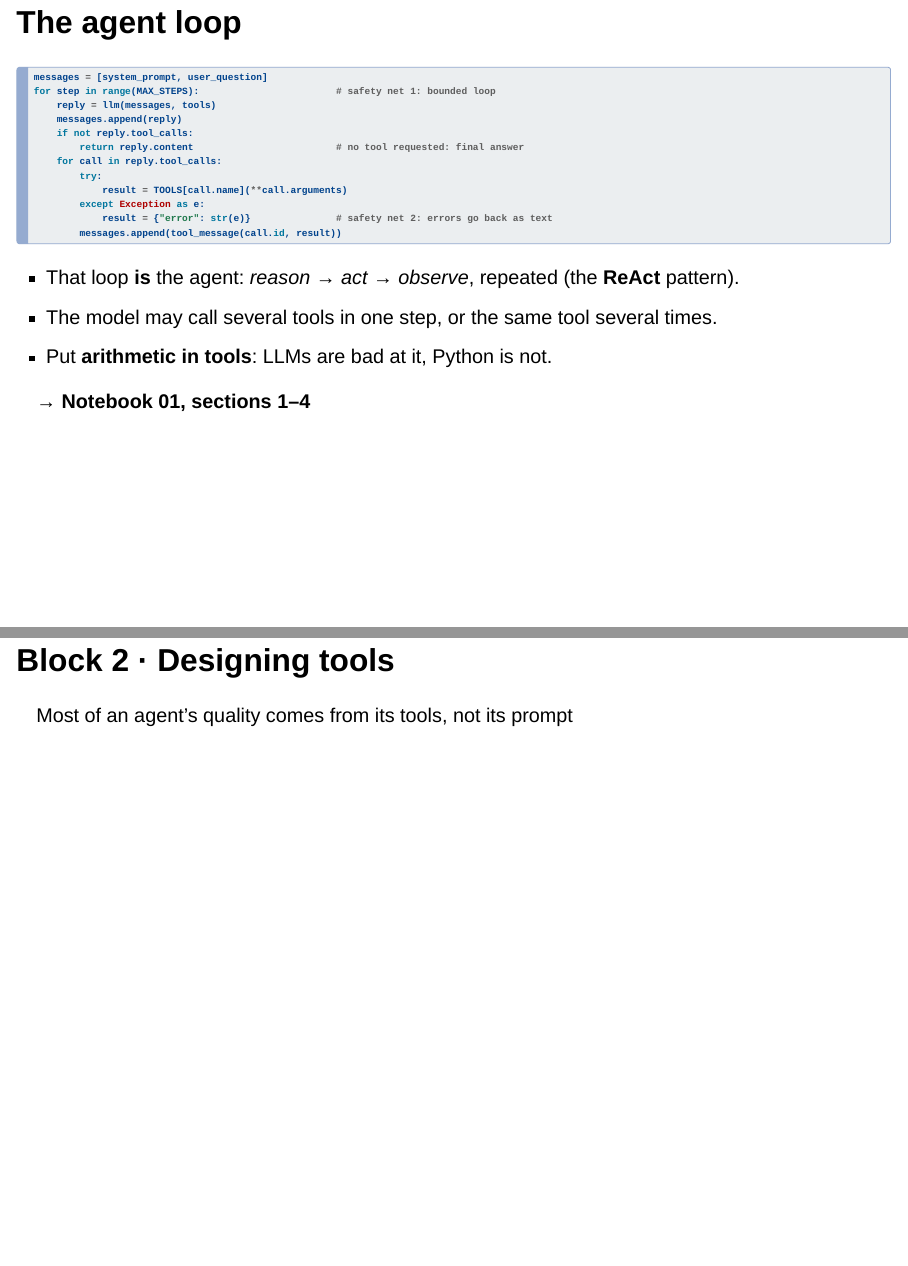
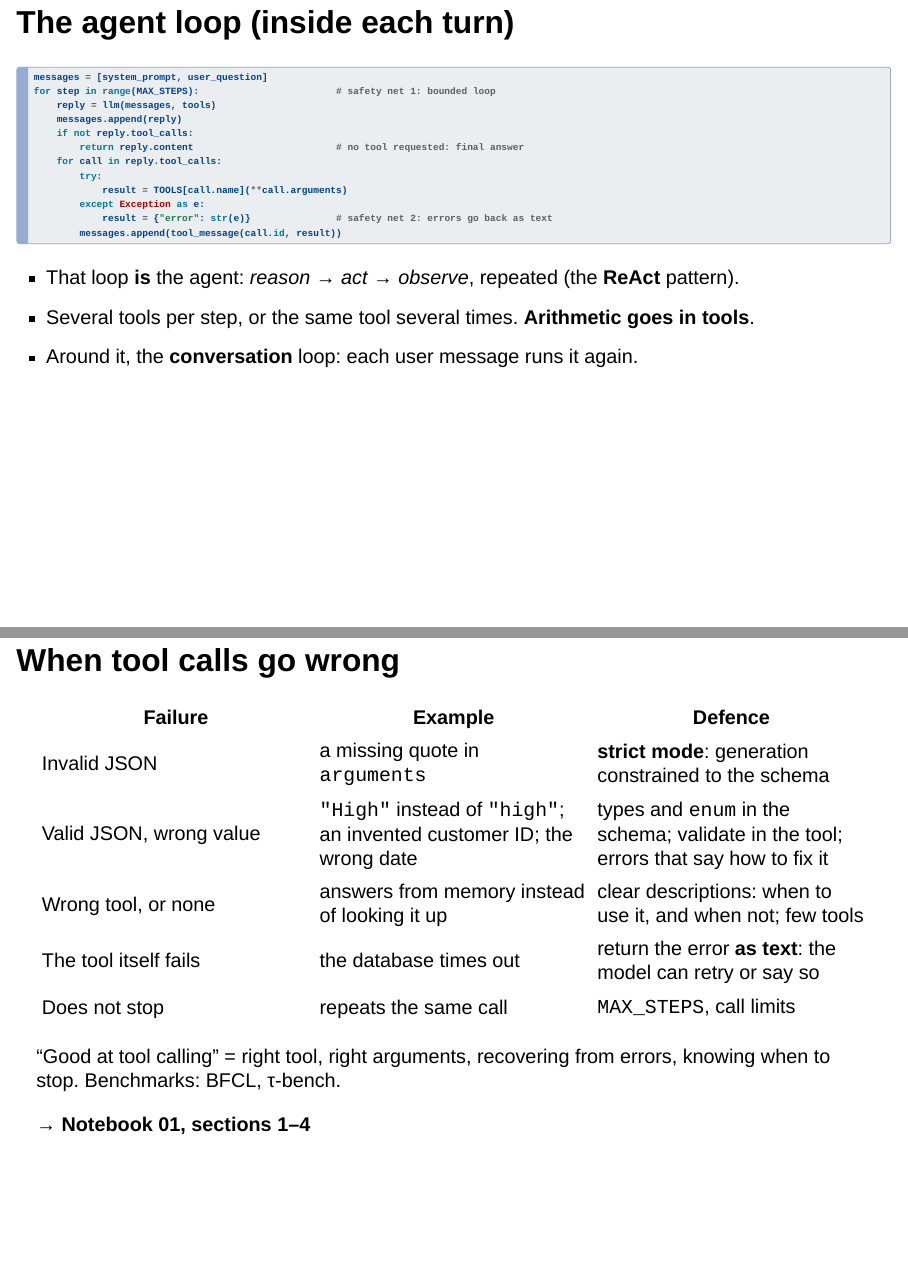
Before and after one commit to albertotb/curso-agentes-ia, a Quarto document (slides/sesion5/sesion5.qmd): pages 12 and 13 of 28 before the commit and pages 12 and 13 of 29 after it, joined at a grey line. Rendered offline with R 4.5, knitr and Pandoc in place of Quarto, with nearby package versions; drawn as Slidy slides in place of the format the file asks for.

Commit message:
Slides: agent loop vs conversation loop, and a slide on tool-call failures

````diff
--- a/slides/sesion5/sesion5.qmd
+++ b/slides/sesion5/sesion5.qmd
@@ -250,7 +250,7 @@ No `tool_calls`: the loop ends, and your code shows the answer.
 
 ---
 
-## The agent loop
+## The agent loop (inside each turn)
 
 ```python
 messages = [system_prompt, user_question]
@@ -270,8 +270,24 @@ for step in range(MAX_STEPS):                        # safety net 1: bounded loo
 . . .
 
 - That loop **is** the agent: *reason → act → observe*, repeated (the **ReAct** pattern).
-- The model may call several tools in one step, or the same tool several times.
-- Put **arithmetic in tools**: LLMs are bad at it, Python is not.
+- Several tools per step, or the same tool several times. **Arithmetic goes in tools**.
+- Around it, the **conversation** loop: each user message runs it again.
+
+---
+
+## When tool calls go wrong
+
+| Failure | Example | Defence |
+|---|---|---|
+| Invalid JSON | a missing quote in `arguments` | **strict mode**: generation constrained to the schema |
+| Valid JSON, wrong value | `"High"` instead of `"high"`; an invented customer ID; the wrong date | types and `enum` in the schema; validate in the tool; errors that say how to fix it |
+| Wrong tool, or none | answers from memory instead of looking it up | clear descriptions: when to use it, and when not; few tools |
+| The tool itself fails | the database times out | return the error **as text**: the model can retry or say so |
+| Does not stop | repeats the same call | `MAX_STEPS`, call limits |
+
+. . .
+
+"Good at tool calling" = right tool, right arguments, recovering from errors, knowing when to stop. Benchmarks: BFCL, τ-bench.
 
 . . .
 
````
